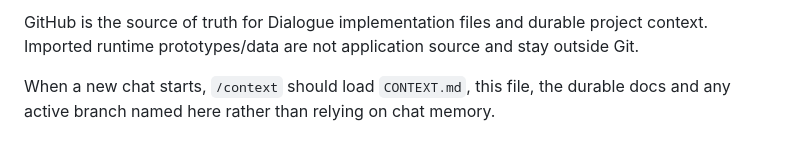
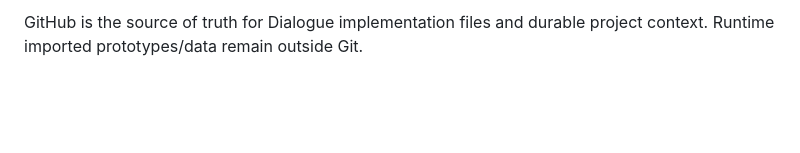
Before and after one commit to mattatgit/dialogue, a Markdown page: docs/CURRENT.md, the part around one of its changes. GitHub-like rendering; blank space fills up the shorter version.

```diff
--- a/docs/CURRENT.md
+++ b/docs/CURRENT.md
@@ -132,4 +125,2 @@ Repository: `mattatgit/dialogue`
 
-GitHub is the source of truth for Dialogue implementation files and durable project context. Imported runtime prototypes/data are not application source and stay outside Git.
-
-When a new chat starts, `/context` should load `CONTEXT.md`, this file, the durable docs and any active branch named here rather than relying on chat memory.
+GitHub is the source of truth for Dialogue implementation files and durable project context. Runtime imported prototypes/data remain outside Git.
```
Also changed, not shown: other parts of docs/CURRENT.md (+49 -56 lines).
